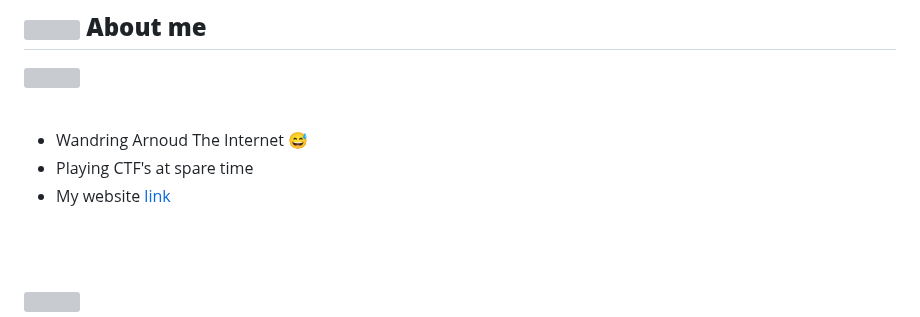
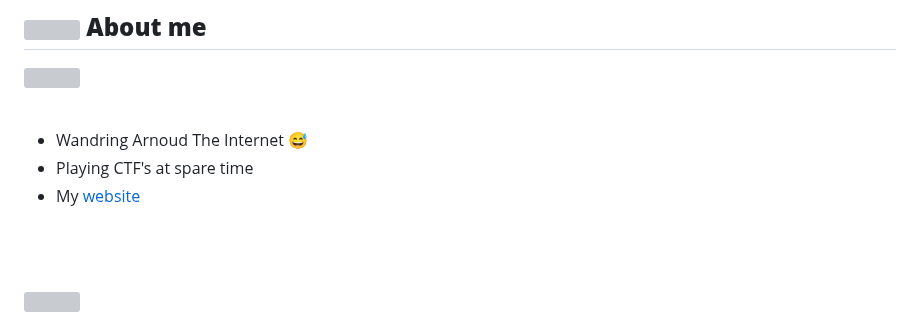
Before and after one commit to 0xErrors/0xErrors, a Markdown page: README.md, the part around the change. Drawn GitHub-style; grey boxes are pictures that could not be loaded.

```diff
--- a/README.md
+++ b/README.md
@@ -19,7 +19,7 @@
 
 - Wandring Arnoud The Internet 😅
 - Playing CTF's at spare time
-- My website [link](https://0xerrors.eu.org)
+- My [website](https://0xerrors.eu.org)
 
 <br><br>
 
```
